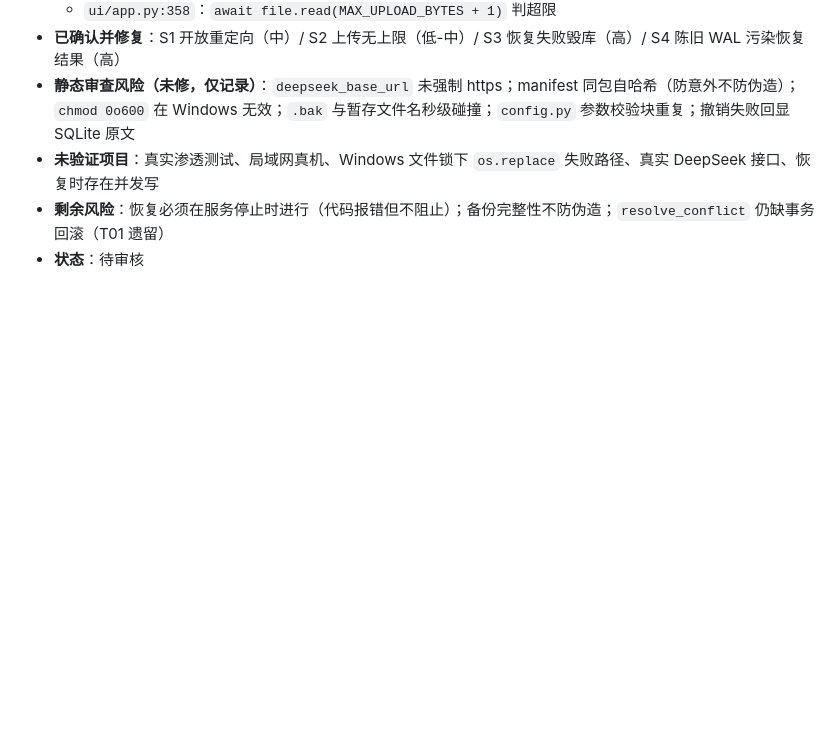
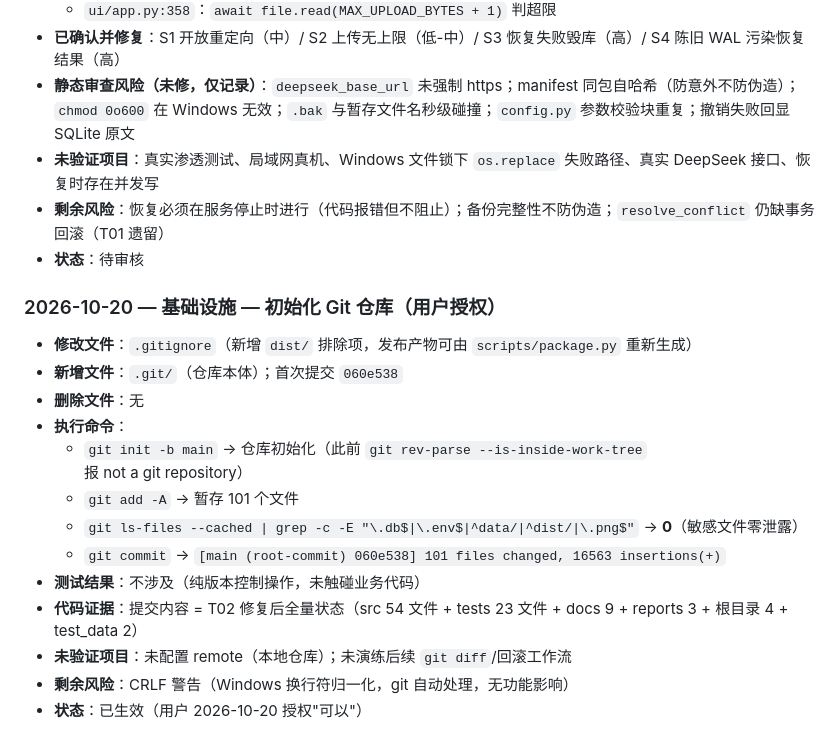
Before and after one commit to l0nol/personal-health-agent, a Markdown page: CHANGELOG_WORKBUDDY.md, the part around the change. Rendered like a GitHub page; blank space fills up the shorter version.

Commit message:
docs: T02 标记已批准，T03 置为进行中；记录 git 初始化

```diff
--- a/CHANGELOG_WORKBUDDY.md
+++ b/CHANGELOG_WORKBUDDY.md
@@ -108,3 +108,19 @@
 - **未验证项目**：真实渗透测试、局域网真机、Windows 文件锁下 `os.replace` 失败路径、真实 DeepSeek 接口、恢复时存在并发写
 - **剩余风险**：恢复必须在服务停止时进行（代码报错但不阻止）；备份完整性不防伪造；`resolve_conflict` 仍缺事务回滚（T01 遗留）
 - **状态**：待审核
+
+### 2026-10-20 — 基础设施 — 初始化 Git 仓库（用户授权）
+
+- **修改文件**：`.gitignore`（新增 `dist/` 排除项，发布产物可由 `scripts/package.py` 重新生成）
+- **新增文件**：`.git/`（仓库本体）；首次提交 `060e538`
+- **删除文件**：无
+- **执行命令**：
+  - `git init -b main` → 仓库初始化（此前 `git rev-parse --is-inside-work-tree` 报 not a git repository）
+  - `git add -A` → 暂存 101 个文件
+  - `git ls-files --cached | grep -c -E "\.db$|\.env$|^data/|^dist/|\.png$"` → **0**（敏感文件零泄露）
+  - `git commit` → `[main (root-commit) 060e538] 101 files changed, 16563 insertions(+)`
+- **测试结果**：不涉及（纯版本控制操作，未触碰业务代码）
+- **代码证据**：提交内容 = T02 修复后全量状态（src 54 文件 + tests 23 文件 + docs 9 + reports 3 + 根目录 4 + test_data 2）
+- **未验证项目**：未配置 remote（本地仓库）；未演练后续 `git diff`/回滚工作流
+- **剩余风险**：CRLF 警告（Windows 换行符归一化，git 自动处理，无功能影响）
+- **状态**：已生效（用户 2026-10-20 授权"可以"）
```
